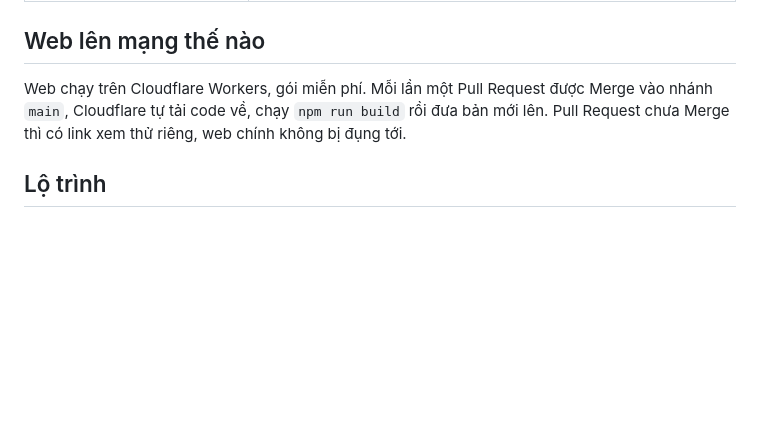
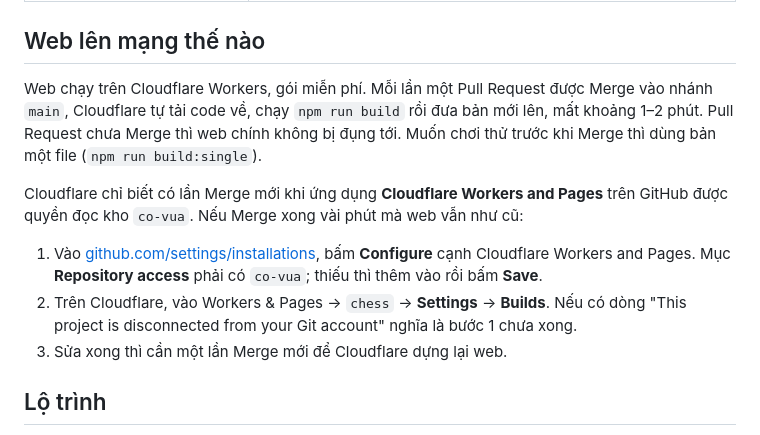
Before and after one commit to thanhtaiffff-dot/co-vua, a Markdown page: README.md, the part around the change. GitHub-like rendering; blank space fills up the shorter version.

Commit message:
Ghi cách web tự lên mạng và cách sửa khi Merge xong web không đổi
Cloudflare không được báo các lần Merge PR #3, #4, #5 vì ứng dụng Cloudflare
Workers and Pages trên GitHub mất quyền đọc kho co-vua. README bỏ câu nói PR có
link xem thử (link đó không chạy) và thêm các bước tự kiểm tra, tự sửa.

Co-Authored-By: Claude Opus 5.5 (1M context) <noreply@anthropic.com>
Claude-Session: https://claude.ai/code/session_01XHGAzVKdLfD91H1nvC3knC

```diff
--- a/README.md
+++ b/README.md
@@ -46,7 +46,13 @@ Cần cài [Node.js](https://nodejs.org) bản LTS, từ 24 trở lên (gói bà
 
 ## Web lên mạng thế nào
 
-Web chạy trên Cloudflare Workers, gói miễn phí. Mỗi lần một Pull Request được Merge vào nhánh `main`, Cloudflare tự tải code về, chạy `npm run build` rồi đưa bản mới lên. Pull Request chưa Merge thì có link xem thử riêng, web chính không bị đụng tới.
+Web chạy trên Cloudflare Workers, gói miễn phí. Mỗi lần một Pull Request được Merge vào nhánh `main`, Cloudflare tự tải code về, chạy `npm run build` rồi đưa bản mới lên, mất khoảng 1–2 phút. Pull Request chưa Merge thì web chính không bị đụng tới. Muốn chơi thử trước khi Merge thì dùng bản một file (`npm run build:single`).
+
+Cloudflare chỉ biết có lần Merge mới khi ứng dụng **Cloudflare Workers and Pages** trên GitHub được quyền đọc kho `co-vua`. Nếu Merge xong vài phút mà web vẫn như cũ:
+
+1. Vào [github.com/settings/installations](https://github.com/settings/installations), bấm **Configure** cạnh Cloudflare Workers and Pages. Mục **Repository access** phải có `co-vua`; thiếu thì thêm vào rồi bấm **Save**.
+2. Trên Cloudflare, vào Workers & Pages → `chess` → **Settings** → **Builds**. Nếu có dòng "This project is disconnected from your Git account" nghĩa là bước 1 chưa xong.
+3. Sửa xong thì cần một lần Merge mới để Cloudflare dựng lại web.
 
 ## Lộ trình
 
```
